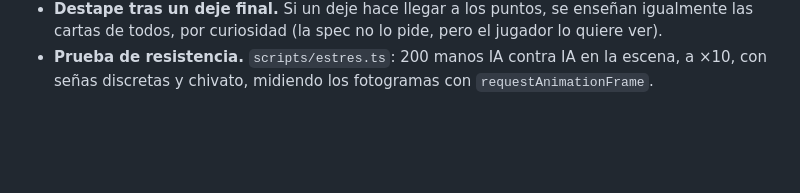
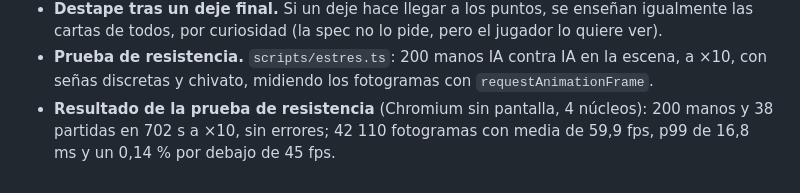
Before and after one commit to todopro8-oss/ferias-2026, a Markdown page: mus-de-pedania/DECISIONES.md, the part around the change. GitHub-like rendering; blank space fills up the shorter version.

Commit message:
DECISIONES: resultado de la prueba de resistencia de H8
200 manos (38 partidas) IA contra IA en la escena a x10 sin errores;
media de 59,9 fps y p99 de 16,8 ms.

Co-Authored-By: Claude Opus 5.5 <noreply@anthropic.com>
Claude-Session: https://claude.ai/code/session_0117cT9U6pNv6ZRFgfeM5d4Z

```diff
--- a/mus-de-pedania/DECISIONES.md
+++ b/mus-de-pedania/DECISIONES.md
@@ -183,3 +183,6 @@ Cada entrada: qué se decidió y por qué.
   cartas de todos, por curiosidad (la spec no lo pide, pero el jugador lo quiere ver).
 - **Prueba de resistencia.** `scripts/estres.ts`: 200 manos IA contra IA en la escena, a ×10, con
   señas discretas y chivato, midiendo los fotogramas con `requestAnimationFrame`.
+- **Resultado de la prueba de resistencia** (Chromium sin pantalla, 4 núcleos): 200 manos y 38 partidas
+  en 702 s a ×10, sin errores; 42 110 fotogramas con media de 59,9 fps, p99 de 16,8 ms y un 0,14 % por
+  debajo de 45 fps.
```
